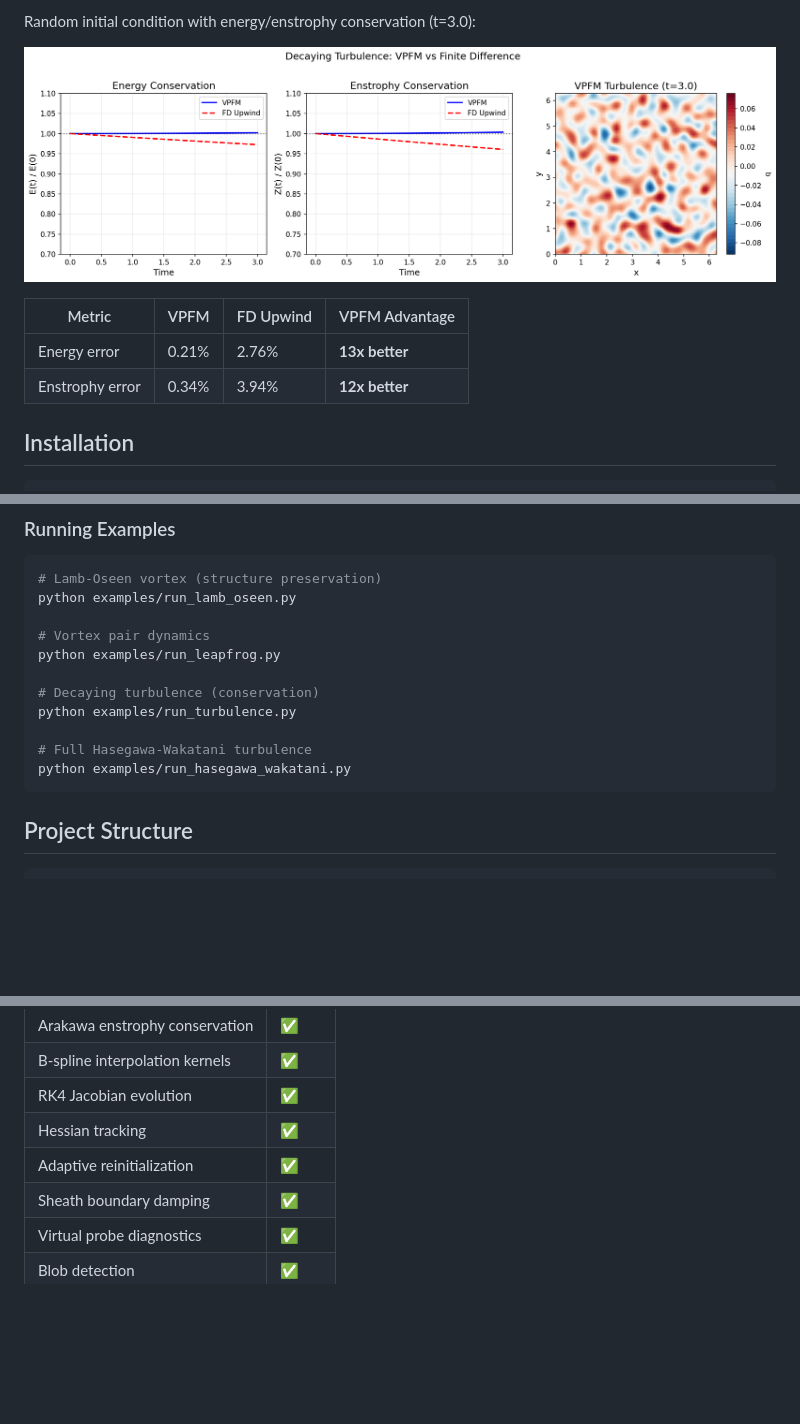
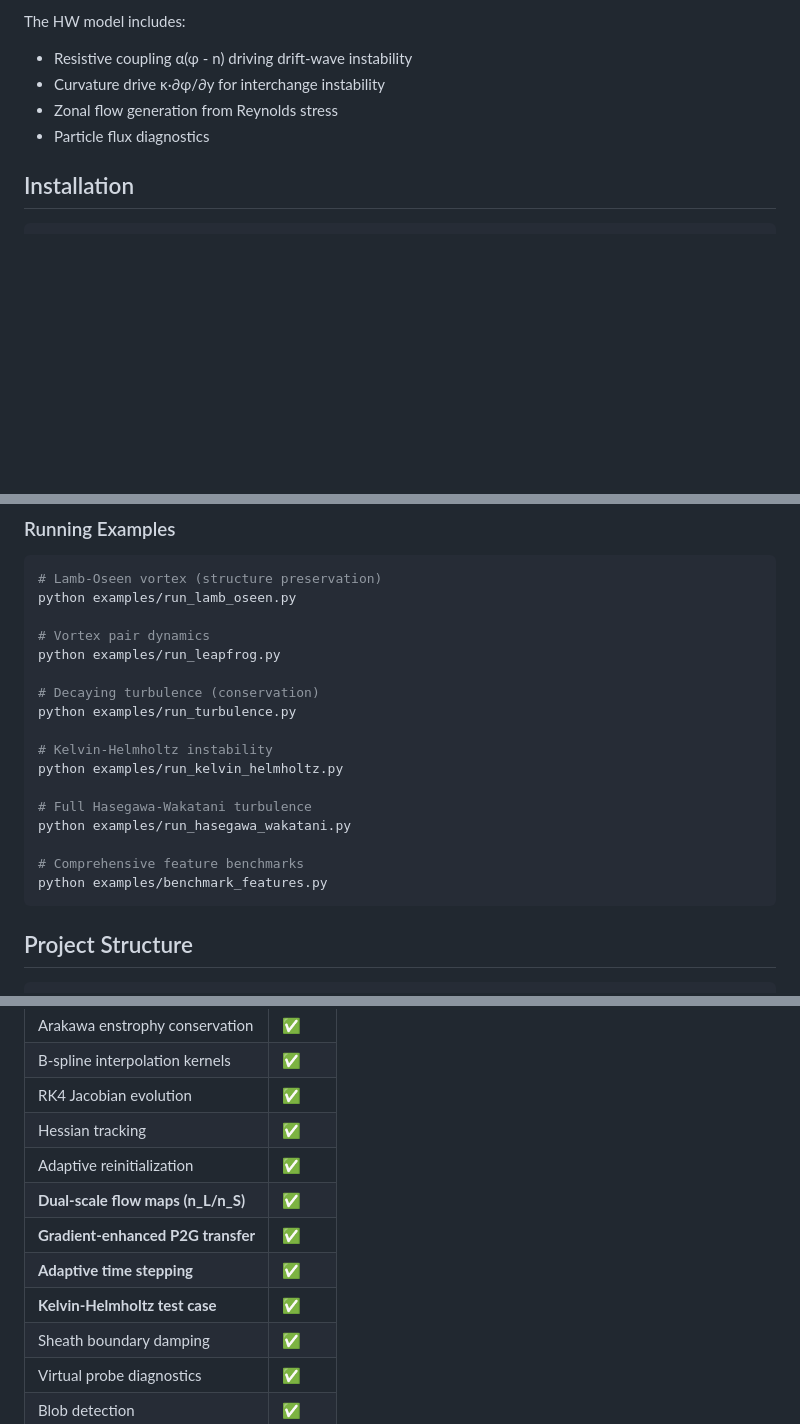
Before and after one commit to Lulzx/driftmap, a Markdown page: README.md, 3 parts joined by grey strips. Rendered like a GitHub page; blank space fills up the shorter version.

````diff
--- a/README.md
+++ b/README.md
@@ -81,12 +87,9 @@ Single Gaussian vortex stability comparing VPFM vs finite-difference:
 
-Random initial condition with energy/enstrophy conservation (t=3.0):
-
-![Turbulence Comparison](turbulence_comparison.png)
-
-| Metric | VPFM | FD Upwind | VPFM Advantage |
-|--------|------|-----------|----------------|
-| Energy error | 0.21% | 2.76% | **13x better** |
-| Enstrophy error | 0.34% | 3.94% | **12x better** |
+The HW model includes:
+- Resistive coupling α(φ - n) driving drift-wave instability
+- Curvature drive κ·∂φ/∂y for interchange instability
+- Zonal flow generation from Reynolds stress
+- Particle flux diagnostics
 
 ## Installation
 
@@ -197,8 +200,14 @@ python examples/run_leapfrog.py
 # Decaying turbulence (conservation)
 python examples/run_turbulence.py
 
+# Kelvin-Helmholtz instability
+python examples/run_kelvin_helmholtz.py
+
 # Full Hasegawa-Wakatani turbulence
 python examples/run_hasegawa_wakatani.py
+
+# Comprehensive feature benchmarks
+python examples/benchmark_features.py
 ```
 
 ## Project Structure
@@ -276,6 +285,10 @@ Typical experimental values:
 | RK4 Jacobian evolution | ✅ |
 | Hessian tracking | ✅ |
 | Adaptive reinitialization | ✅ |
+| **Dual-scale flow maps (n_L/n_S)** | ✅ |
+| **Gradient-enhanced P2G transfer** | ✅ |
+| **Adaptive time stepping** | ✅ |
+| **Kelvin-Helmholtz test case** | ✅ |
 | Sheath boundary damping | ✅ |
 | Virtual probe diagnostics | ✅ |
 | Blob detection | ✅ |
````
Also changed, not shown: other parts of README.md (+21 -15 lines), IMPROVEMENT_PLAN.md (deleted, +0 -267 lines), benchmark_results.png, benchmark_summary.png (added), 1 other file.
